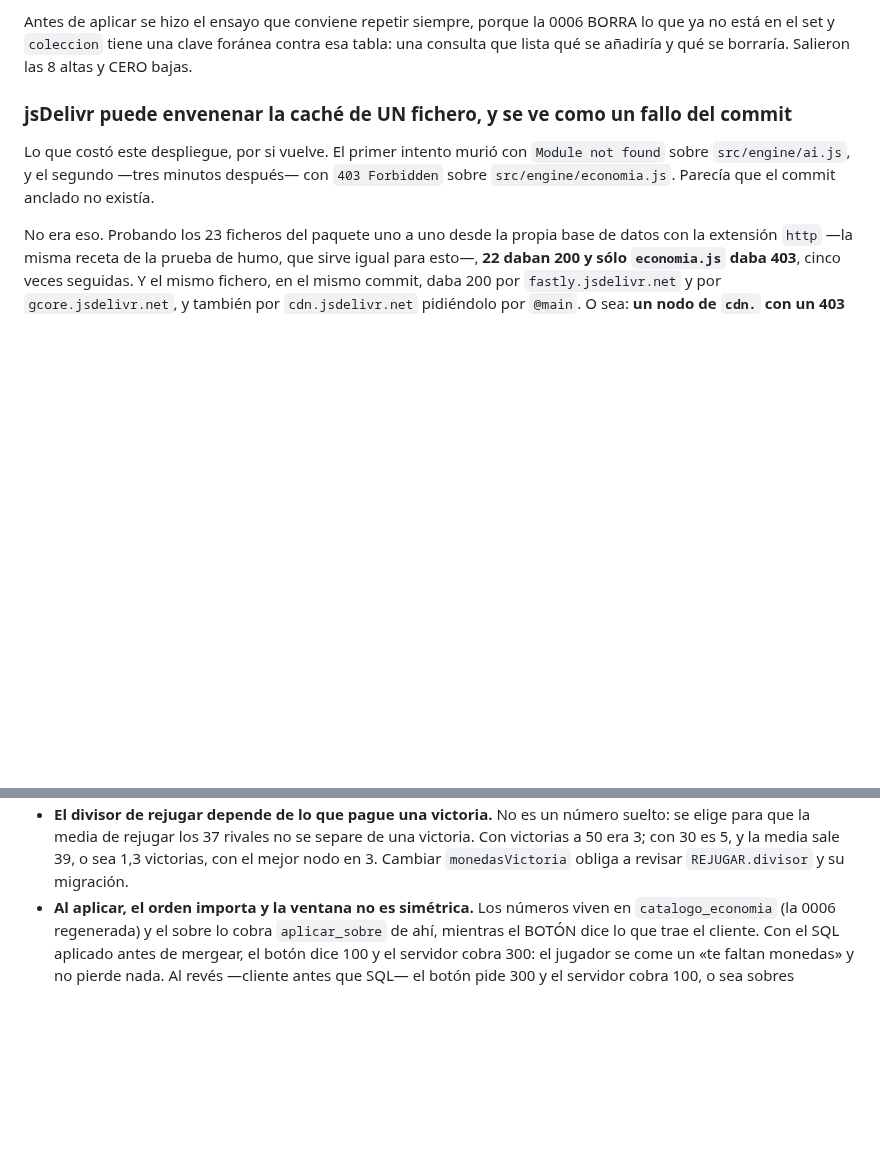
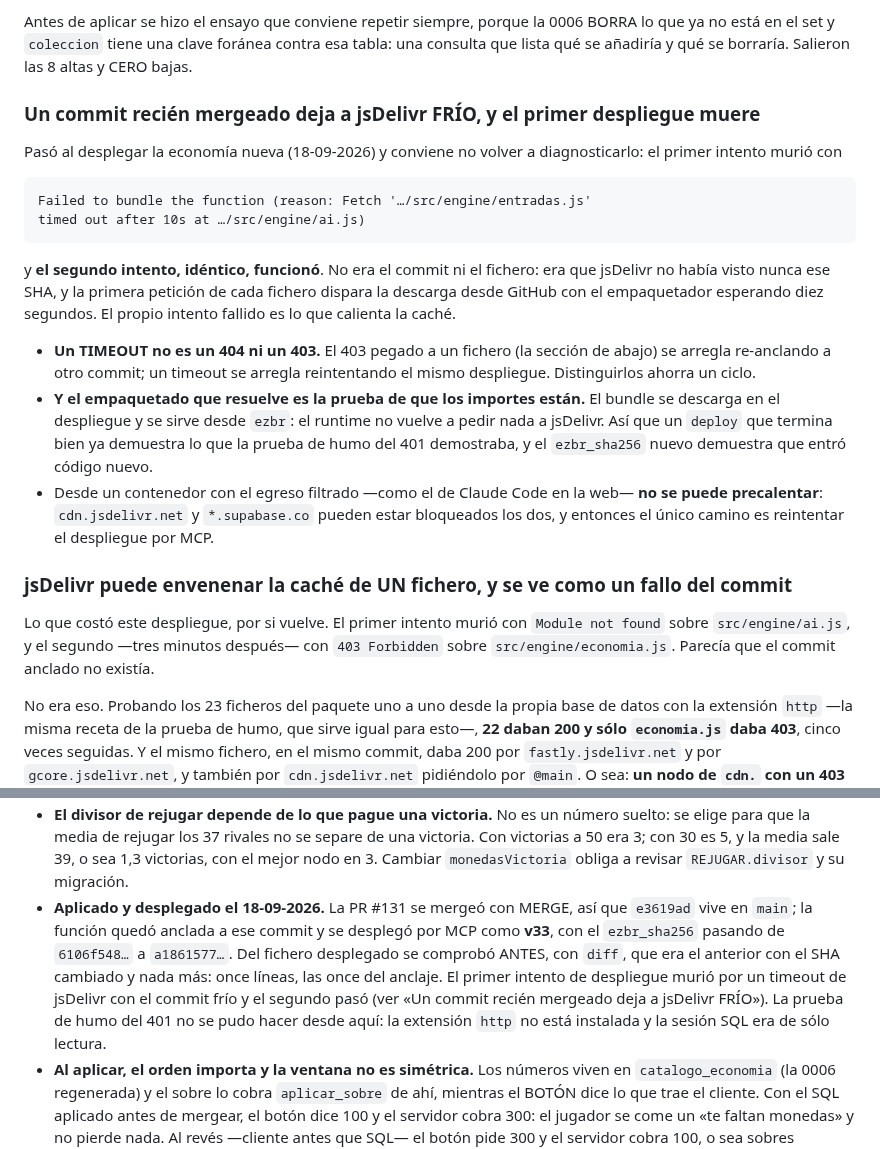
Before and after one commit to DanielD-S/DinoWar, a Markdown page: CLAUDE.md, 2 parts joined by grey strips. Drawn GitHub-style; blank space fills up the shorter version.

Commit message:
Desplegada la economia nueva: funcion v33 anclada al commit de merge
La PR 131 se mergeo con MERGE, asi que e3619ad vive en main. Anclado ahi y
desplegado por MCP: ezbr_sha256 de 6106f548 a a1861577. Del fichero desplegado
se comprobo antes con diff que era el anterior con el SHA cambiado y nada mas.

Y la leccion del despliegue, que es nueva: un commit recien mergeado deja a
jsDelivr frio y el primer intento muere con un timeout de 10 s al traer un
fichero. El segundo intento, identico, pasa. Un timeout no es el 403 pegado a
un fichero que ya estaba documentado: ese se arregla re-anclando, este
reintentando.

Co-Authored-By: Claude Opus 5 <noreply@anthropic.com>
Claude-Session: https://claude.ai/code/session_01Q85Z2YG2ZkA5G7j4CyGifz

```diff
--- a/CLAUDE.md
+++ b/CLAUDE.md
@@ -361,6 +361,32 @@ Antes de aplicar se hizo el ensayo que conviene repetir siempre, porque la 0006
 BORRA lo que ya no está en el set y `coleccion` tiene una clave foránea contra
 esa tabla: una consulta que lista qué se añadiría y qué se borraría. Salieron
 las 8 altas y CERO bajas.
+
+### Un commit recién mergeado deja a jsDelivr FRÍO, y el primer despliegue muere
+
+Pasó al desplegar la economía nueva (18-09-2026) y conviene no volver a
+diagnosticarlo: el primer intento murió con
+
+    Failed to bundle the function (reason: Fetch '…/src/engine/entradas.js'
+    timed out after 10s at …/src/engine/ai.js)
+
+y **el segundo intento, idéntico, funcionó**. No era el commit ni el fichero:
+era que jsDelivr no había visto nunca ese SHA, y la primera petición de cada
+fichero dispara la descarga desde GitHub con el empaquetador esperando diez
+segundos. El propio intento fallido es lo que calienta la caché.
+
+- **Un TIMEOUT no es un 404 ni un 403.** El 403 pegado a un fichero (la
+  sección de abajo) se arregla re-anclando a otro commit; un timeout se
+  arregla reintentando el mismo despliegue. Distinguirlos ahorra un ciclo.
+- **Y el empaquetado que resuelve es la prueba de que los importes están.** El
+  bundle se descarga en el despliegue y se sirve desde `ezbr`: el runtime no
+  vuelve a pedir nada a jsDelivr. Así que un `deploy` que termina bien ya
+  demuestra lo que la prueba de humo del 401 demostraba, y el `ezbr_sha256`
+  nuevo demuestra que entró código nuevo.
+- Desde un contenedor con el egreso filtrado —como el de Claude Code en la
+  web— **no se puede precalentar**: `cdn.jsdelivr.net` y `*.supabase.co`
+  pueden estar bloqueados los dos, y entonces el único camino es reintentar
+  el despliegue por MCP.
 
 ### jsDelivr puede envenenar la caché de UN fichero, y se ve como un fallo del commit
 
@@ -2590,6 +2616,15 @@ Cinco cosas que conviene saber antes de volver a tocarlo:
   separe de una victoria. Con victorias a 50 era 3; con 30 es 5, y la media
   sale 39, o sea 1,3 victorias, con el mejor nodo en 3. Cambiar
   `monedasVictoria` obliga a revisar `REJUGAR.divisor` y su migración.
+- **Aplicado y desplegado el 18-09-2026.** La PR #131 se mergeó con MERGE, así
+  que `e3619ad` vive en `main`; la función quedó anclada a ese commit y se
+  desplegó por MCP como **v33**, con el `ezbr_sha256` pasando de `6106f548…` a
+  `a1861577…`. Del fichero desplegado se comprobó ANTES, con `diff`, que era el
+  anterior con el SHA cambiado y nada más: once líneas, las once del anclaje.
+  El primer intento de despliegue murió por un timeout de jsDelivr con el
+  commit frío y el segundo pasó (ver «Un commit recién mergeado deja a jsDelivr
+  FRÍO»). La prueba de humo del 401 no se pudo hacer desde aquí: la extensión
+  `http` no está instalada y la sesión SQL era de sólo lectura.
 - **Al aplicar, el orden importa y la ventana no es simétrica.** Los números
   viven en `catalogo_economia` (la 0006 regenerada) y el sobre lo cobra
   `aplicar_sobre` de ahí, mientras el BOTÓN dice lo que trae el cliente. Con el
```
